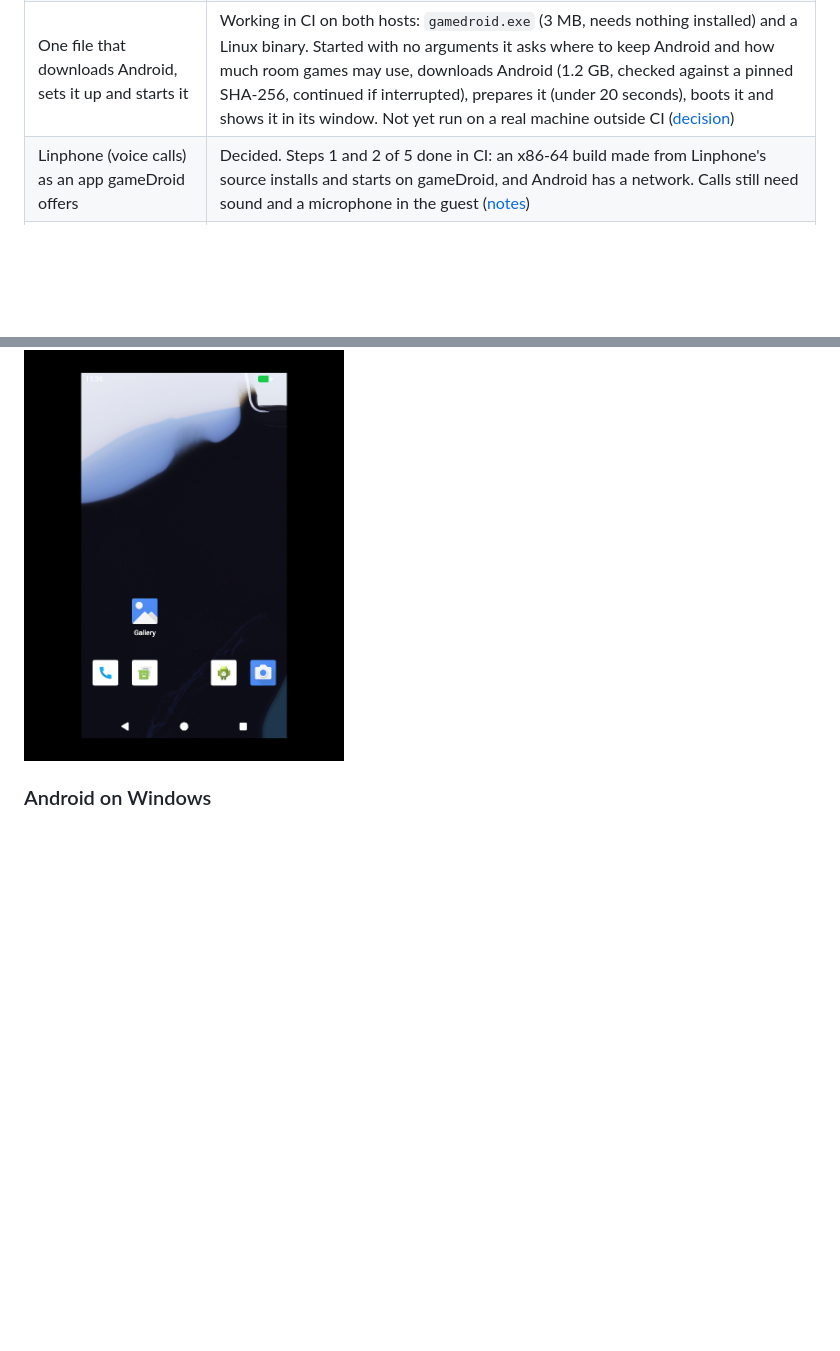
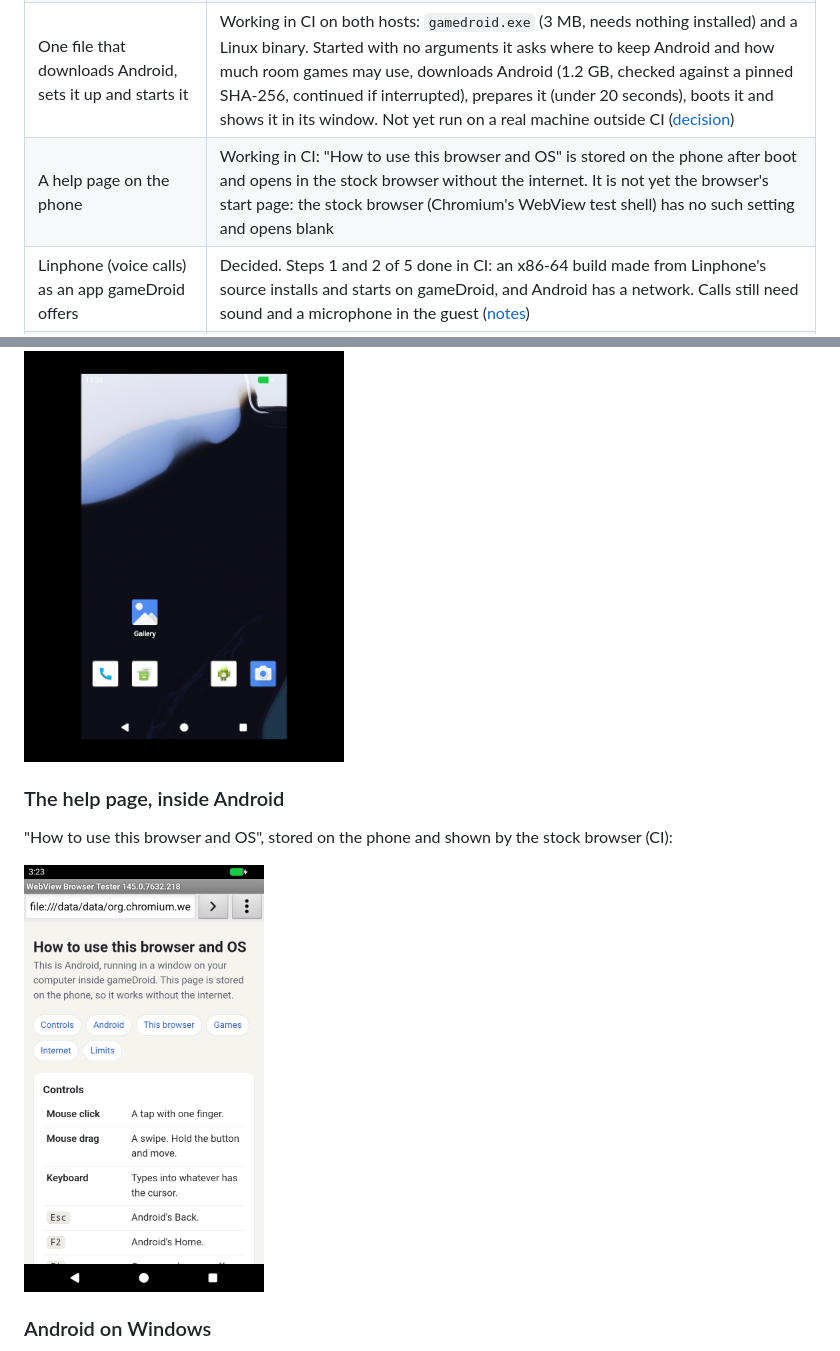
Before and after one commit to inputloop/gameDroid, a Markdown page: README.md, 2 parts joined by grey strips. Rendered like a GitHub page; pictures changed too: docs/screenshots/help-page.png (added); blank space fills up the shorter version.

Commit message:
Record: the help page opens inside Android
Co-Authored-By: Claude Fable 5.2 <noreply@anthropic.com>
Claude-Session: https://claude.ai/code/session_01TACX1Xcs9qFuoDuXcwJgza

```diff
--- a/README.md
+++ b/README.md
@@ -40,6 +40,7 @@ device in CI. More below.*
 | GPU acceleration | Working in CI on Linux, experimentally: Android draws through gfxstream on the host (Vulkan on the host, OpenGL ES by ANGLE inside Android), boots, and runs the game. CI has no GPU, so this proves the path, not the speed. Not yet run on Windows or on a real GPU, and not yet switchable from the app ([plan and results](docs/engine/E8-gpu-plan.md)) |
 | Input engine: game profiles; keys to taps, a virtual joystick, mouse look | Started in `core/input`, tested on its own; not yet connected to the running Android |
 | One file that downloads Android, sets it up and starts it | Working in CI on both hosts: `gamedroid.exe` (3 MB, needs nothing installed) and a Linux binary. Started with no arguments it asks where to keep Android and how much room games may use, downloads Android (1.2 GB, checked against a pinned SHA-256, continued if interrupted), prepares it (under 20 seconds), boots it and shows it in its window. Not yet run on a real machine outside CI ([decision](docs/adr/0002-single-file.md)) |
+| A help page on the phone | Working in CI: "How to use this browser and OS" is stored on the phone after boot and opens in the stock browser without the internet. It is not yet the browser's start page: the stock browser (Chromium's WebView test shell) has no such setting and opens blank |
 | Linphone (voice calls) as an app gameDroid offers | Decided. Steps 1 and 2 of 5 done in CI: an x86-64 build made from Linphone's source installs and starts on gameDroid, and Android has a network. Calls still need sound and a microphone in the guest ([notes](docs/research/linphone.md)) |
 | A launcher, a game library | Not started |
 | Key mapping editor | Not started |
@@ -70,6 +71,13 @@ its window.
 The same on Linux, after a mouse swipe unlocked it:
 
 <img src="docs/screenshots/window-android-linux.png" width="320" alt="The gameDroid window showing Android's home screen on Linux">
+
+### The help page, inside Android
+
+"How to use this browser and OS", stored on the phone and shown by the
+stock browser (CI):
+
+<img src="docs/screenshots/help-page.png" width="240" alt="The gameDroid help page open in Android's browser">
 
 ### Android on Windows
 
```
